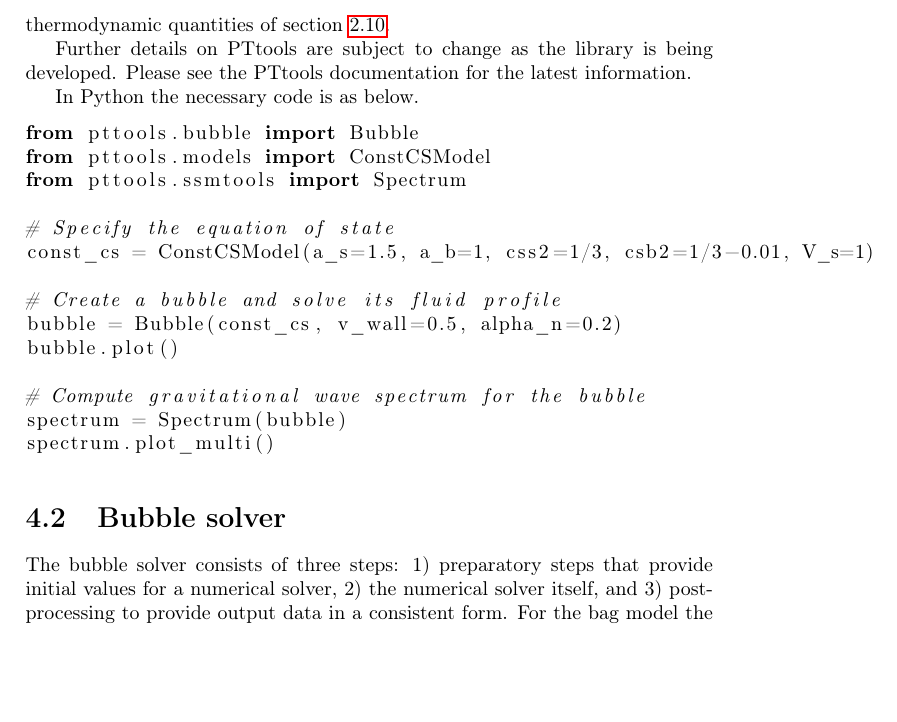
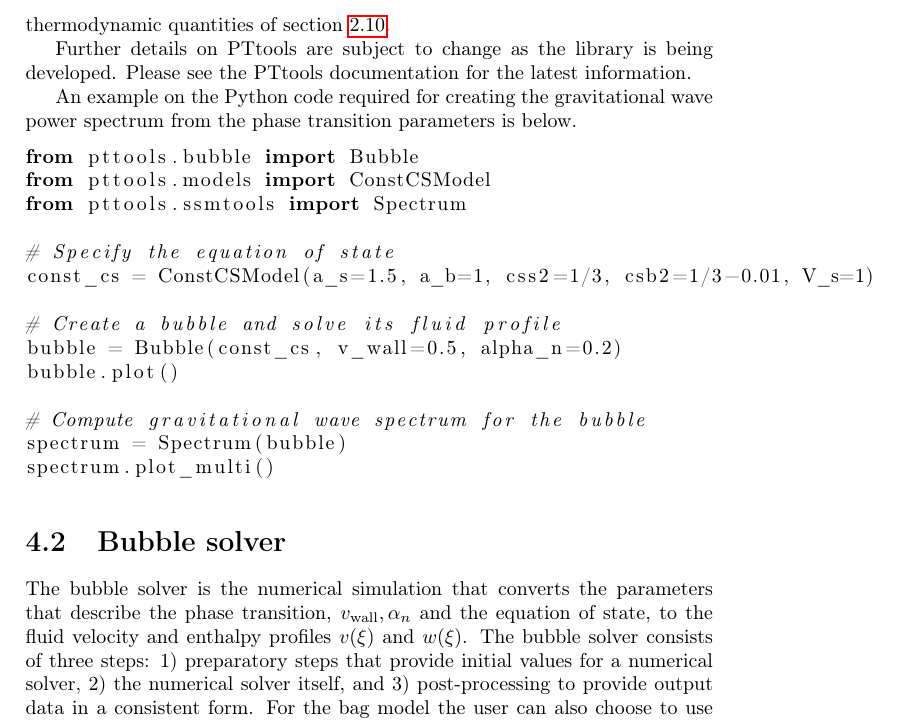
Before and after one commit to AgenttiX/msc-thesis2, a LaTeX thesis (main.tex, which reads tex/simulation.tex): part of page 35 of 41, cut so that both start at the same text, the shorter picture padded with empty space. Compiled offline with pdfLaTeX.

Commit message:
Add text on the buble solver

```diff
--- a/tex/simulation.tex
+++ b/tex/simulation.tex
@@ -42,7 +42,7 @@ Further details on PTtools are subject to change as the library is being develop
 Please see the PTtools documentation for the latest information.
 
 % \clearpage
-In Python the necessary code is as below.
+An example on the Python code required for creating the gravitational wave power spectrum from the phase transition parameters is below.
 \begin{lstlisting}[language=Python]
 from pttools.bubble import Bubble
 from pttools.models import ConstCSModel
@@ -62,7 +62,11 @@ spectrum.plot_multi()
 
 
 \section{Bubble solver}
-The bubble solver consists of three steps: 1) preparatory steps that provide initial values for a numerical solver, 2) the numerical solver itself, and 3) post-processing to provide output data in a consistent form.
+The bubble solver is the numerical simulation that converts the parameters that describe the phase transition, $v_{\text{wall}}, \alpha_n$ and the equation of state, to the fluid velocity and enthalpy profiles $v(\xi)$ and $w(\xi)$.
+The bubble solver consists of three steps:
+1) preparatory steps that provide initial values for a numerical solver,
+2) the numerical solver itself, and
+3) post-processing to provide output data in a consistent form.
 For the bag model the user can also choose to use the previous version of the solver,
 which uses several analytical shortcuts based on the assumption that $c_s^2 = \frac{1}{3}$.
 
```
Also changed, not shown: tex/simulation.tex (6 more changed lines).
